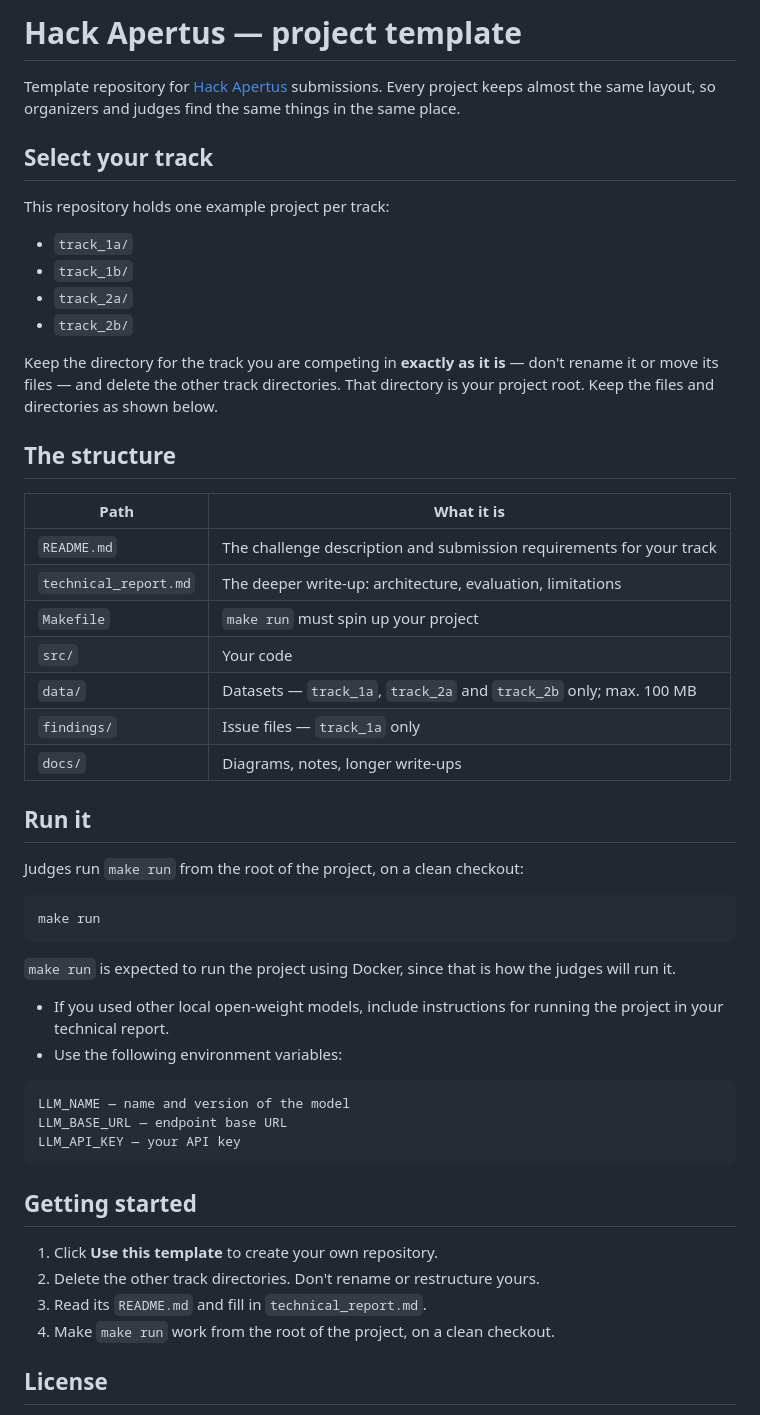
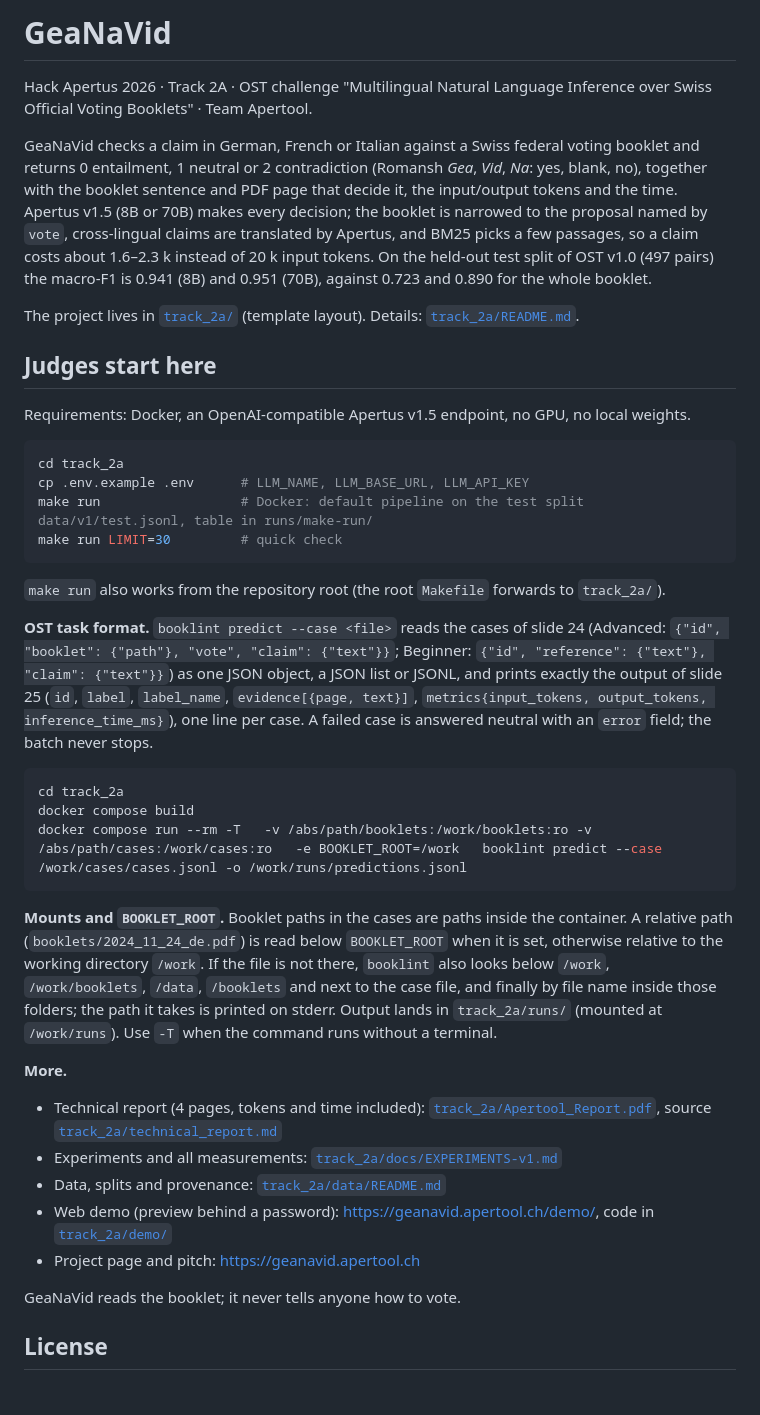
Before and after one commit to NWichter/Hack_Apertus_2A_GeaNaVid, a Markdown page: README.md, the part around the change. GitHub-like rendering.

Commit message:
docs: project README with a judges section instead of the template text

````diff
--- a/README.md
+++ b/README.md
@@ -1,59 +1,61 @@
-# Hack Apertus — project template
+# GeaNaVid
 
-Template repository for [Hack Apertus](https://hackapertus.ch/) submissions.
-Every project keeps almost the same layout, so organizers and judges find the
-same things in the same place.
+Hack Apertus 2026 · Track 2A · OST challenge "Multilingual Natural Language Inference over Swiss Official
+Voting Booklets" · Team Apertool.
 
-## Select your track
+GeaNaVid checks a claim in German, French or Italian against a Swiss federal voting booklet and returns
+0 entailment, 1 neutral or 2 contradiction (Romansh *Gea*, *Vid*, *Na*: yes, blank, no), together with the
+booklet sentence and PDF page that decide it, the input/output tokens and the time. Apertus v1.5 (8B or 70B)
+makes every decision; the booklet is narrowed to the proposal named by `vote`, cross-lingual claims are
+translated by Apertus, and BM25 picks a few passages, so a claim costs about 1.6–2.3 k instead of 20 k input
+tokens. On the held-out test split of OST v1.0 (497 pairs) the macro-F1 is 0.941 (8B) and 0.951 (70B),
+against 0.723 and 0.890 for the whole booklet.
 
-This repository holds one example project per track:
+The project lives in [`track_2a/`](track_2a/) (template layout). Details: [`track_2a/README.md`](track_2a/README.md).
 
-- `track_1a/`
-- `track_1b/`
-- `track_2a/`
-- `track_2b/`
+## Judges start here
 
-Keep the directory for the track you are competing in **exactly as it is** —
-don't rename it or move its files — and delete the other track directories.
-That directory is your project root. Keep the files and directories as shown
-below.
-
-## The structure
-
-| Path | What it is |
-| --- | --- |
-| `README.md` | The challenge description and submission requirements for your track |
-| `technical_report.md` | The deeper write-up: architecture, evaluation, limitations |
-| `Makefile` | `make run` must spin up your project |
-| `src/` | Your code |
-| `data/` | Datasets — `track_1a`, `track_2a` and `track_2b` only; max. 100 MB |
-| `findings/` | Issue files — `track_1a` only |
-| `docs/` | Diagrams, notes, longer write-ups |
-
-## Run it
-
-Judges run `make run` from the root of the project, on a clean checkout:
+Requirements: Docker, an OpenAI-compatible Apertus v1.5 endpoint, no GPU, no local weights.
 
 ```bash
-make run
+cd track_2a
+cp .env.example .env      # LLM_NAME, LLM_BASE_URL, LLM_API_KEY
+make run                  # Docker: default pipeline on the test split data/v1/test.jsonl, table in runs/make-run/
+make run LIMIT=30         # quick check
 ```
 
-`make run` is expected to run the project using Docker, since that
-is how the judges will run it.
-- If you used other local open-weight models, include instructions for running the project in your technical report.
-- Use the following environment variables:
-```
-LLM_NAME — name and version of the model
-LLM_BASE_URL — endpoint base URL
-LLM_API_KEY — your API key
+`make run` also works from the repository root (the root `Makefile` forwards to `track_2a/`).
+
+**OST task format.** `booklint predict --case <file>` reads the cases of slide 24 (Advanced:
+`{"id", "booklet": {"path"}, "vote", "claim": {"text"}}`; Beginner: `{"id", "reference": {"text"},
+"claim": {"text"}}`) as one JSON object, a JSON list or JSONL, and prints exactly the output of slide 25
+(`id`, `label`, `label_name`, `evidence[{page, text}]`, `metrics{input_tokens, output_tokens,
+inference_time_ms}`), one line per case. A failed case is answered neutral with an `error` field; the batch
+never stops.
+
+```bash
+cd track_2a
+docker compose build
+docker compose run --rm -T   -v /abs/path/booklets:/work/booklets:ro -v /abs/path/cases:/work/cases:ro   -e BOOKLET_ROOT=/work   booklint predict --case /work/cases/cases.jsonl -o /work/runs/predictions.jsonl
 ```
 
-## Getting started
+**Mounts and `BOOKLET_ROOT`.** Booklet paths in the cases are paths inside the container. A relative path
+(`booklets/2024_11_24_de.pdf`) is read below `BOOKLET_ROOT` when it is set, otherwise relative to the working
+directory `/work`. If the file is not there, `booklint` also looks below `/work`, `/work/booklets`, `/data`,
+`/booklets` and next to the case file, and finally by file name inside those folders; the path it takes is
+printed on stderr. Output lands in `track_2a/runs/` (mounted at `/work/runs`). Use `-T` when the command runs
+without a terminal.
 
-1. Click **Use this template** to create your own repository.
-2. Delete the other track directories. Don't rename or restructure yours.
-3. Read its `README.md` and fill in `technical_report.md`.
-4. Make `make run` work from the root of the project, on a clean checkout.
+**More.**
+
+- Technical report (4 pages, tokens and time included): [`track_2a/Apertool_Report.pdf`](track_2a/Apertool_Report.pdf),
+  source [`track_2a/technical_report.md`](track_2a/technical_report.md)
+- Experiments and all measurements: [`track_2a/docs/EXPERIMENTS-v1.md`](track_2a/docs/EXPERIMENTS-v1.md)
+- Data, splits and provenance: [`track_2a/data/README.md`](track_2a/data/README.md)
+- Web demo (preview behind a password): https://geanavid.apertool.ch/demo/, code in [`track_2a/demo/`](track_2a/demo/)
+- Project page and pitch: https://geanavid.apertool.ch
+
+GeaNaVid reads the booklet; it never tells anyone how to vote.
 
 ## License
 
````
